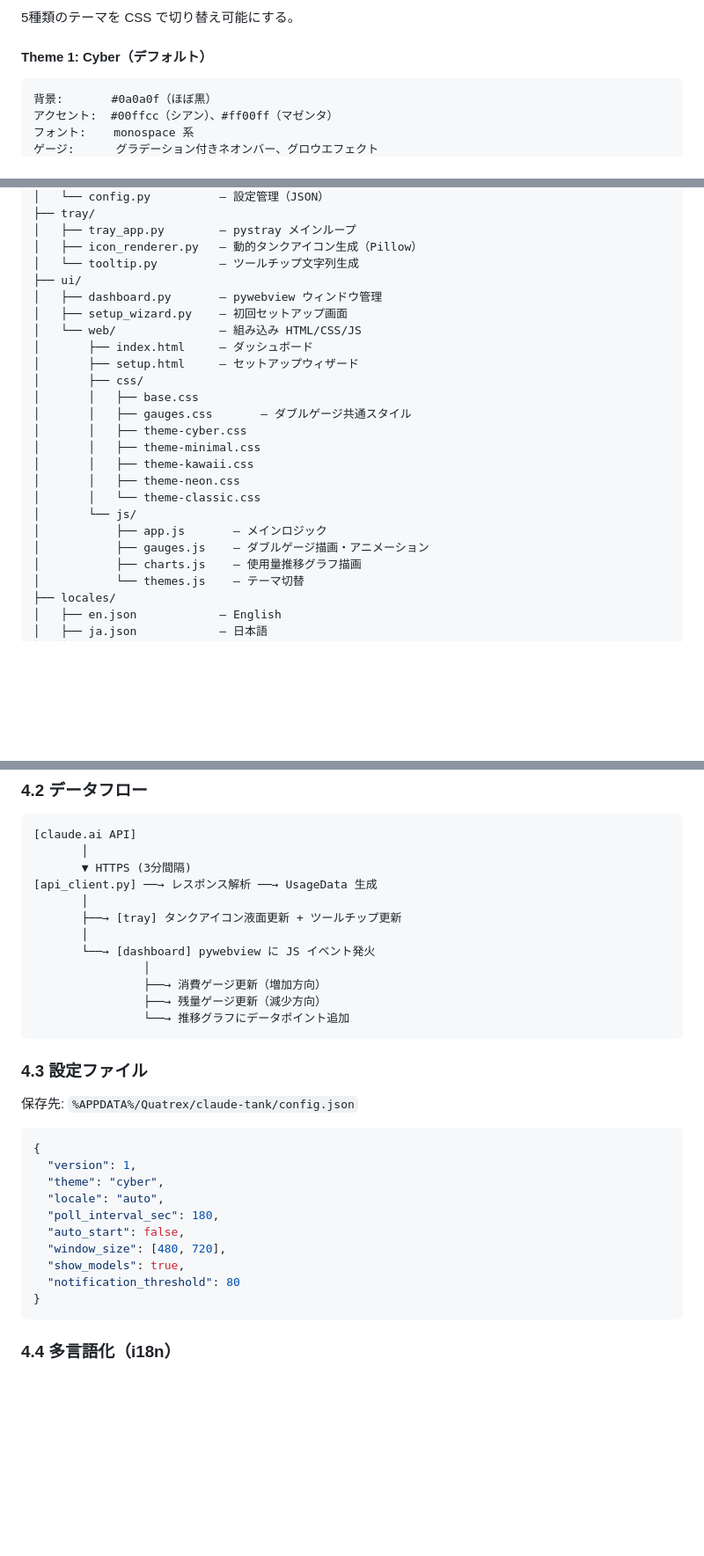
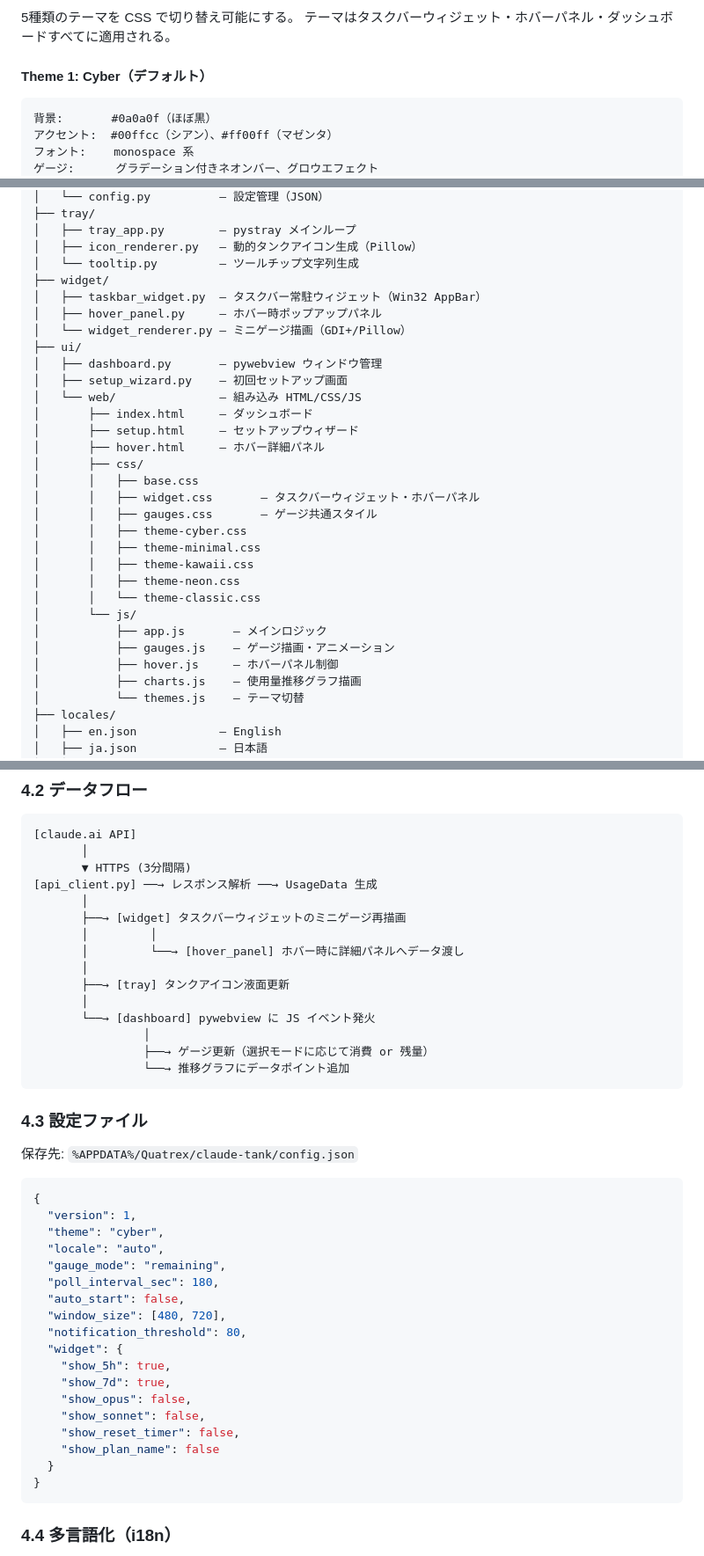
Before and after one commit to QuatrexEX/claude-tank, a Markdown page: docs/SPEC.md, 3 parts joined by grey strips. Shown at 88% size. GitHub-like rendering; blank space fills up the shorter version.

````diff
--- a/docs/SPEC.md
+++ b/docs/SPEC.md
@@ -197,5 +251,6 @@ pywebview で組み込みブラウザウィンドウとして表示（ウィン
 
 5種類のテーマを CSS で切り替え可能にする。
+テーマはタスクバーウィジェット・ホバーパネル・ダッシュボードすべてに適用される。
 
 #### Theme 1: Cyber（デフォルト）
 
@@ -303,15 +358,21 @@ claude-tank.exe (PyInstaller onefile)
 │   ├── tray_app.py        — pystray メインループ
 │   ├── icon_renderer.py   — 動的タンクアイコン生成（Pillow）
 │   └── tooltip.py         — ツールチップ文字列生成
+├── widget/
+│   ├── taskbar_widget.py  — タスクバー常駐ウィジェット（Win32 AppBar）
+│   ├── hover_panel.py     — ホバー時ポップアップパネル
+│   └── widget_renderer.py — ミニゲージ描画（GDI+/Pillow）
 ├── ui/
 │   ├── dashboard.py       — pywebview ウィンドウ管理
 │   ├── setup_wizard.py    — 初回セットアップ画面
 │   └── web/               — 組み込み HTML/CSS/JS
 │       ├── index.html     — ダッシュボード
 │       ├── setup.html     — セットアップウィザード
+│       ├── hover.html     — ホバー詳細パネル
 │       ├── css/
 │       │   ├── base.css
-│       │   ├── gauges.css       — ダブルゲージ共通スタイル
+│       │   ├── widget.css       — タスクバーウィジェット・ホバーパネル
+│       │   ├── gauges.css       — ゲージ共通スタイル
 │       │   ├── theme-cyber.css
 │       │   ├── theme-minimal.css
 │       │   ├── theme-kawaii.css
@@ -319,7 +380,8 @@ claude-tank.exe (PyInstaller onefile)
 │       │   └── theme-classic.css
 │       └── js/
 │           ├── app.js       — メインロジック
-│           ├── gauges.js    — ダブルゲージ描画・アニメーション
+│           ├── gauges.js    — ゲージ描画・アニメーション
+│           ├── hover.js     — ホバーパネル制御
 │           ├── charts.js    — 使用量推移グラフ描画
 │           └── themes.js    — テーマ切替
 ├── locales/
@@ -341,12 +403,15 @@ claude-tank.exe (PyInstaller onefile)
        ▼ HTTPS (3分間隔)
 [api_client.py] ──→ レスポンス解析 ──→ UsageData 生成
        │
-       ├──→ [tray] タンクアイコン液面更新 + ツールチップ更新
+       ├──→ [widget] タスクバーウィジェットのミニゲージ再描画
+       │         │
+       │         └──→ [hover_panel] ホバー時に詳細パネルへデータ渡し
+       │
+       ├──→ [tray] タンクアイコン液面更新
        │
        └──→ [dashboard] pywebview に JS イベント発火
                 │
-                ├──→ 消費ゲージ更新（増加方向）
-                ├──→ 残量ゲージ更新（減少方向）
+                ├──→ ゲージ更新（選択モードに応じて消費 or 残量）
                 └──→ 推移グラフにデータポイント追加
 ```
 
@@ -359,11 +424,19 @@ claude-tank.exe (PyInstaller onefile)
   "version": 1,
   "theme": "cyber",
   "locale": "auto",
+  "gauge_mode": "remaining",
   "poll_interval_sec": 180,
   "auto_start": false,
   "window_size": [480, 720],
-  "show_models": true,
-  "notification_threshold": 80
+  "notification_threshold": 80,
+  "widget": {
+    "show_5h": true,
+    "show_7d": true,
+    "show_opus": false,
+    "show_sonnet": false,
+    "show_reset_timer": false,
+    "show_plan_name": false
+  }
 }
 ```
 
````
Also changed, not shown: other parts of docs/SPEC.md (+142 -84 lines), CLAUDE.md (+9 -5 lines).
